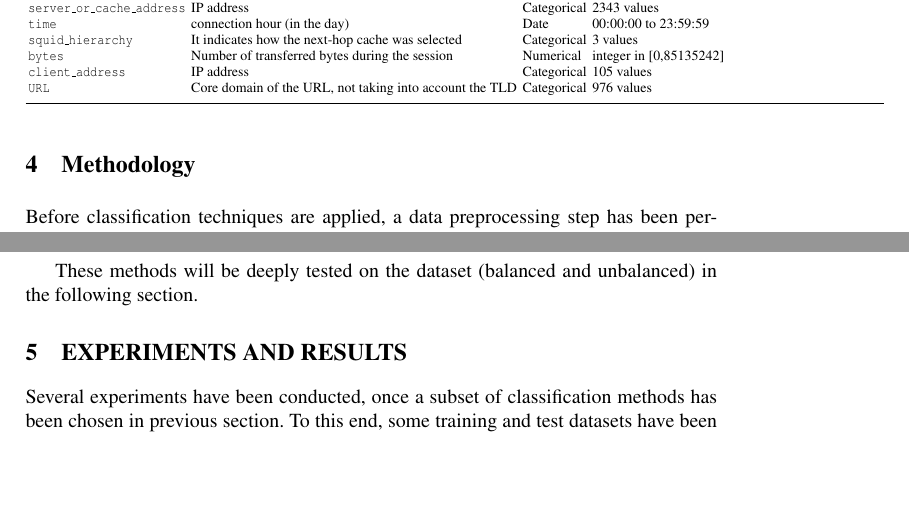
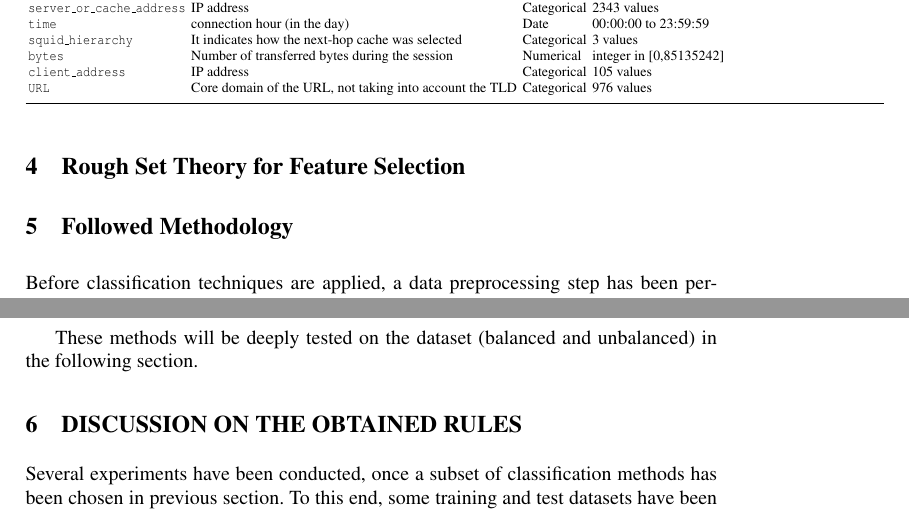
Before and after one commit to geneura-papers/2015-CIDS, a LaTeX paper (CIDS_dm_ci_urls.tex): two parts of pages 6 and 10 of 17, joined at a grey line, cut so that both start at the same text, the shorter picture padded with empty space. Compiled offline with pdfLaTeX.

```diff
--- a/CIDS_dm_ci_urls.tex
+++ b/CIDS_dm_ci_urls.tex
@@ -171,9 +171,14 @@
 obtaining 100000 patterns. We consider this dataset as quite complete because it contains a very diverse amount of connection patterns, going from personal (traditionally addressed at the first hour of work) to professional issues (the rest of the day).
 Moreover, the results derived from the experiments (described in Section \ref{sec:results}) show that this quantity of data might be big enough, but a more accurate outcome would be given with, for instance, a 24 hours long log.
 
+%%%%%%%%%%%%%%%%%%%%%%%%%%%%%%%   ROUGH SET FOR FEATURE SELECTION  %%%%%%%%%%%%%%%%%%%%%%%%%%%%%%%%
+%
+\section{Rough Set Theory for Feature Selection}
+\label{sec:featureselection}
+
 %%%%%%%%%%%%%%%%%%%%%%%%%%%%%%%   METHODOLOGY  %%%%%%%%%%%%%%%%%%%%%%%%%%%%%%%%
 %
-\section{Methodology}
+\section{Followed Methodology}
 \label{sec:methodology}
 
 \noindent Before classification techniques are applied, a data preprocessing step has been performed. First, the raw dataset is labelled according a set of \textit{initial corporate security rules}, i.e. every pattern is assigned to a label indication if the corresponding URL request/access would be ALLOWED or DENIED considering these rules. This step is necessary in order to transform the problem into a classification one. However, in order to apply the rules they must be transformed from their initial format into another one that can be applied in our programs (a hash in Perl\footnote{A \textit{hash} in Perl is an object that represents a \textit{hash table}, which is a set of pairs key-value. Sometimes, the value can be another hash itself.}). This is described in Subsection \ref{subsec:ruleparsing}.
@@ -370,8 +375,8 @@
 
 %%%%%%%%%%%%%%%%%%%%%%%%%%%%%%%   RESULTS  %%%%%%%%%%%%%%%%%%%%%%%%%%%%%%%%
 %
-\section{\uppercase{Experiments and Results}}
-\label{sec:results}
+\section{\uppercase{Discussion on the Obtained Rules}}
+\label{sec:rulesdiscussion}
 
 \noindent Several experiments have been conducted, once a subset of classification methods has been chosen in previous section.
 To this end, some training and test datasets have been created from
```
Also changed, not shown: CIDS_dm_ci_urls.tex (2 more changed lines).
